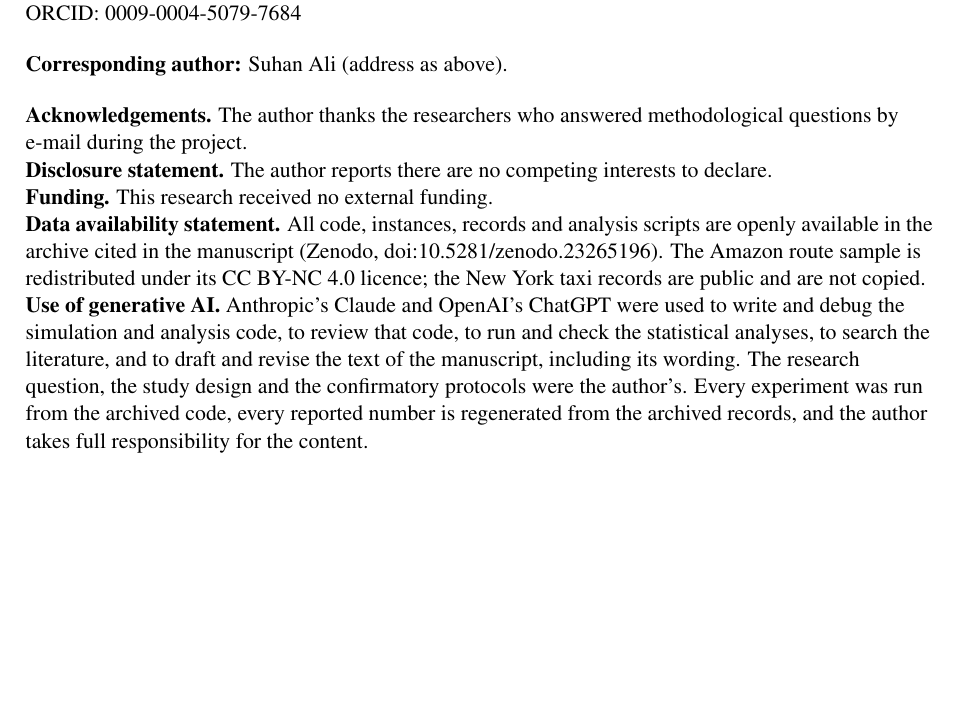
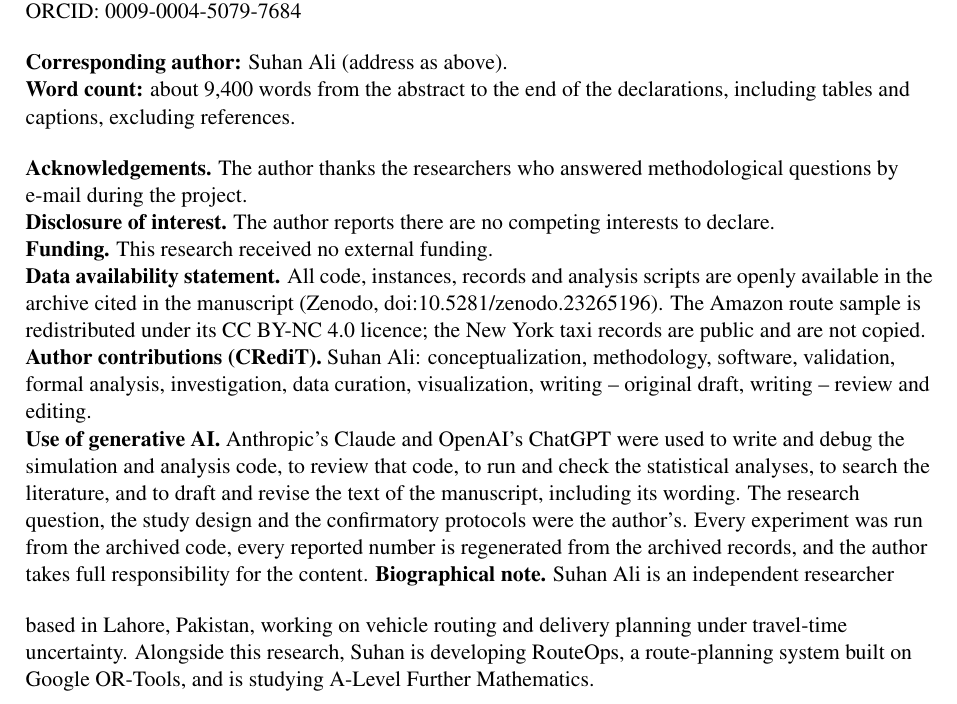
Before and after one commit to suhan10productions/reliability-screened-routing, a LaTeX document (paper_ijss/title_page.tex): part of the page, cut so that both start at the same text, the shorter picture padded with empty space. Compiled offline with pdfLaTeX.

Commit message:
IJSS formatting: abstract, disclosure heading, ethics statement, title page

```diff
--- a/paper_ijss/title_page.tex
+++ b/paper_ijss/title_page.tex
@@ -17,11 +17,14 @@ ORCID: \href{https://orcid.org/0009-0004-5079-7684}{0009-0004-5079-7684}
 \bigskip
 \textbf{Corresponding author:} Suhan Ali (address as above).
 
+\textbf{Word count:} about 9{,}400 words from the abstract to the end of the declarations,
+including tables and captions, excluding references.
+
 \bigskip
 \textbf{Acknowledgements.} The author thanks the researchers who answered methodological
 questions by e-mail during the project.
 
-\textbf{Disclosure statement.} The author reports there are no competing interests to declare.
+\textbf{Disclosure of interest.} The author reports there are no competing interests to declare.
 
 \textbf{Funding.} This research received no external funding.
 
@@ -30,6 +33,10 @@ openly available in the archive cited in the manuscript (Zenodo, doi:10.5281/zen
 The Amazon route sample is redistributed under its CC~BY-NC~4.0 licence; the New York taxi
 records are public and are not copied.
 
+\textbf{Author contributions (CRediT).} Suhan Ali: conceptualization, methodology,
+software, validation, formal analysis, investigation, data curation, visualization,
+writing -- original draft, writing -- review and editing.
+
 \textbf{Use of generative AI.} Anthropic's Claude and OpenAI's ChatGPT were used to write and
 debug the simulation and analysis code, to review that code, to run and check the statistical
 analyses, to search the literature, and to draft and revise the text of the manuscript,
@@ -37,5 +44,10 @@ including its wording. The research question, the study design and the confirmat
 protocols were the author's. Every experiment was run from the archived code, every reported
 number is regenerated from the archived records, and the author takes full responsibility for
 the content.
+\bigskip
+\textbf{Biographical note.} Suhan Ali is an independent researcher based in Lahore,
+Pakistan, working on vehicle routing and delivery planning under travel-time
+uncertainty. Alongside this research, Suhan is developing RouteOps, a route-planning
+system built on Google OR-Tools, and is studying A-Level Further Mathematics.
 \end{flushleft}
 \end{document}
```
Also changed, not shown: paper_ijss/routing_model_ijss.tex (+10 -2 lines), paper_ijss/ijss_review.pdf, paper_ijss/routing_model_ijss.pdf, paper_ijss/title_page.pdf.
